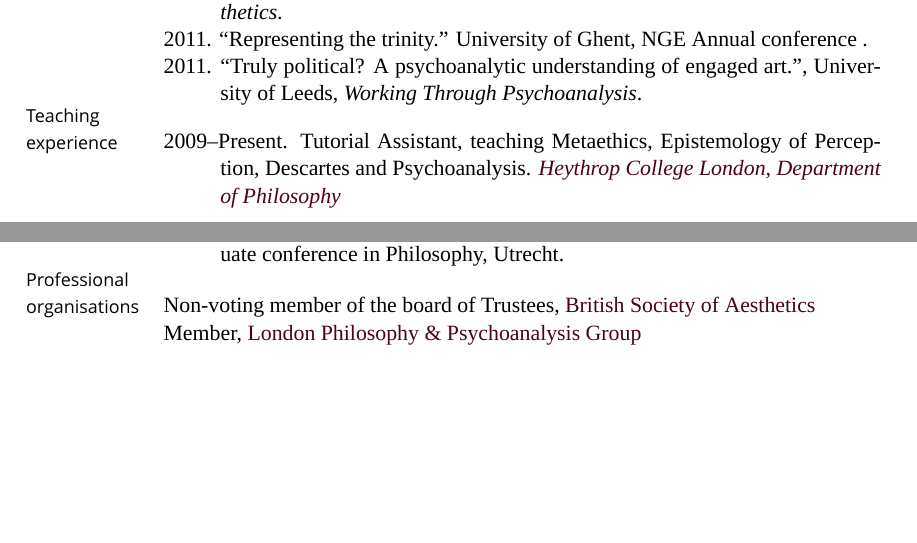
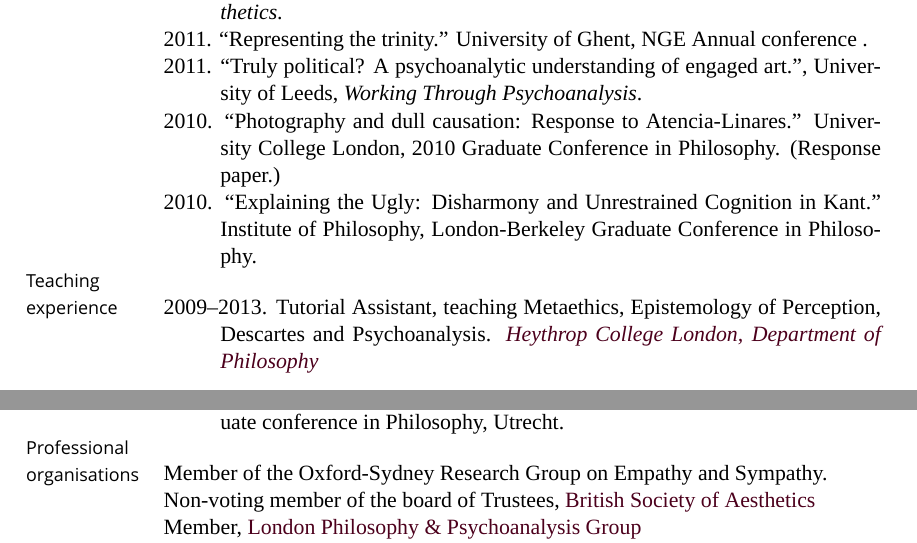
Before and after one commit to msteenhagen/MS---Academic-CV, a LaTeX CV (MSteenhagen-CV.tex): two parts of pages 2 and 3 of 3, joined at a grey line, cut so that both start at the same text, the shorter picture padded with empty space. Compiled offline with XeLaTeX; a missing font is replaced by an installed copy or a similar font.

Commit message:
Updated CV

```diff
--- a/MSteenhagen-CV.tex
+++ b/MSteenhagen-CV.tex
@@ -271,16 +271,16 @@
 
 \ind 2011. ``Truly political? A psychoanalytic understanding of engaged art.'', University of Leeds, \emph{Working Through Psychoanalysis}.
 
-% \ind 2010. ``Photography and dull causation: Response to Atencia-Linares.'' University College London, 2010 Graduate Conference in Philosophy. (Response paper.)
-%
-% \ind 2010. ``Explaining the Ugly: Disharmony and Unrestrained Cognition in Kant.'' Institute of Philosophy, London-Berkeley Graduate Conference in Philosophy.
+\ind 2010. ``Photography and dull causation: Response to Atencia-Linares.'' University College London, 2010 Graduate Conference in Philosophy. (Response paper.)
+
+\ind 2010. ``Explaining the Ugly: Disharmony and Unrestrained Cognition in Kant.'' Institute of Philosophy, London-Berkeley Graduate Conference in Philosophy.
 
 %\end{revnumerate}
 \bigskip
 \marginhead{Teaching experience}
 
 
-\ind 2009--Present. Tutorial Assistant, teaching Metaethics, Epistemology of Perception, Descartes and Psychoanalysis. \href{http://www.heythrop.ac.uk/departments/academic-departments/philosophy/}{\emph{Heythrop College London, Department of  Philosophy} \vspace{0.01in}}
+\ind 2009--2013. Tutorial Assistant, teaching Metaethics, Epistemology of Perception, Descartes and Psychoanalysis. \href{http://www.heythrop.ac.uk/departments/academic-departments/philosophy/}{\emph{Heythrop College London, Department of  Philosophy} \vspace{0.01in}}
 
 \medskip
 
@@ -343,6 +343,8 @@
 
 \marginhead{Professional organisations}
 
+\ind Member of the Oxford-Sydney Research Group on Empathy and Sympathy.
+
 \ind Non-voting member of the board of Trustees, \href{http://www.british-aesthetics.org.uk}{British Society of Aesthetics}
 
 \ind Member, \href{http://www.philosophy-psychoanalysis.org.uk}{London Philosophy \& Psychoanalysis Group}
```
Also changed, not shown: MSteenhagen-CV.pdf, MSteenhagen-CV.tex (2 more changed lines).
